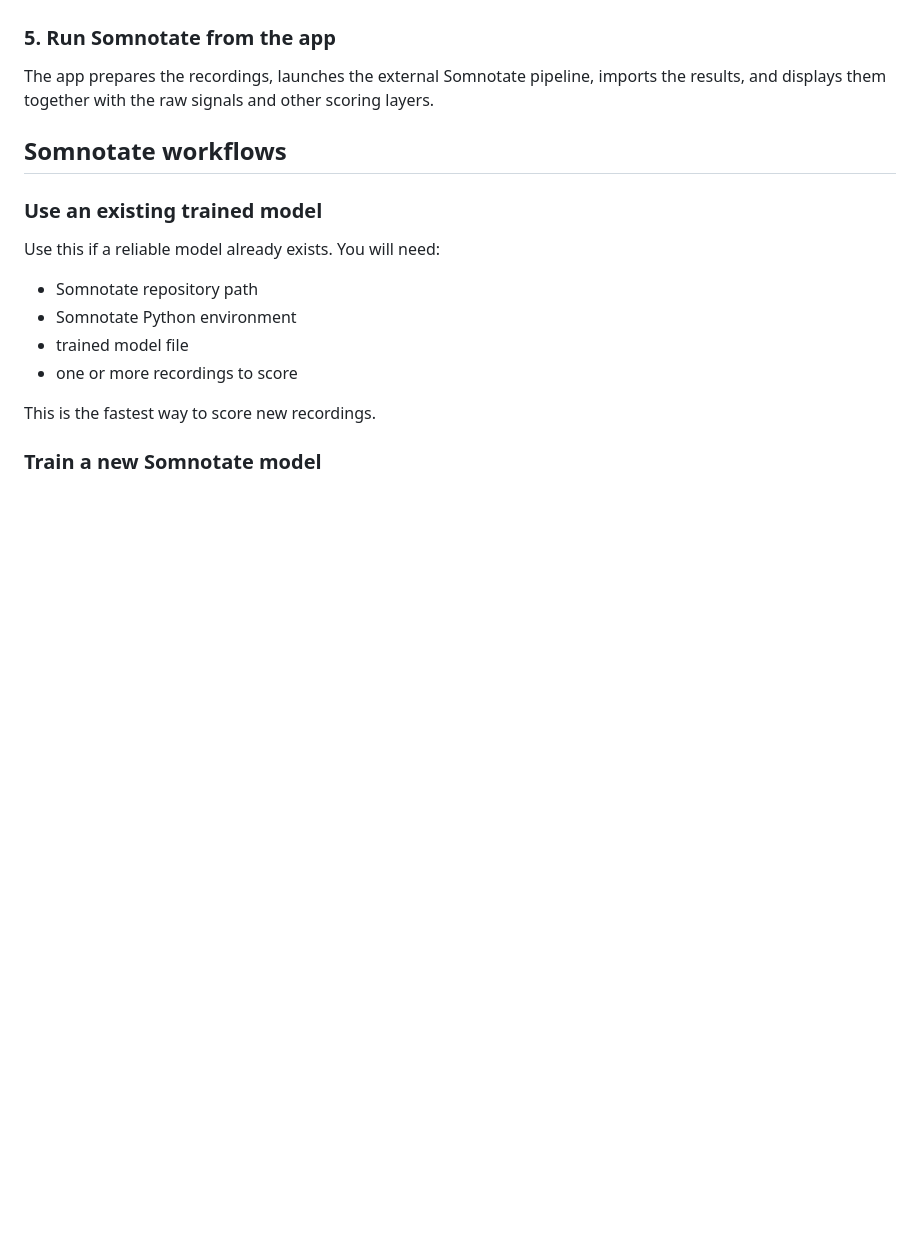
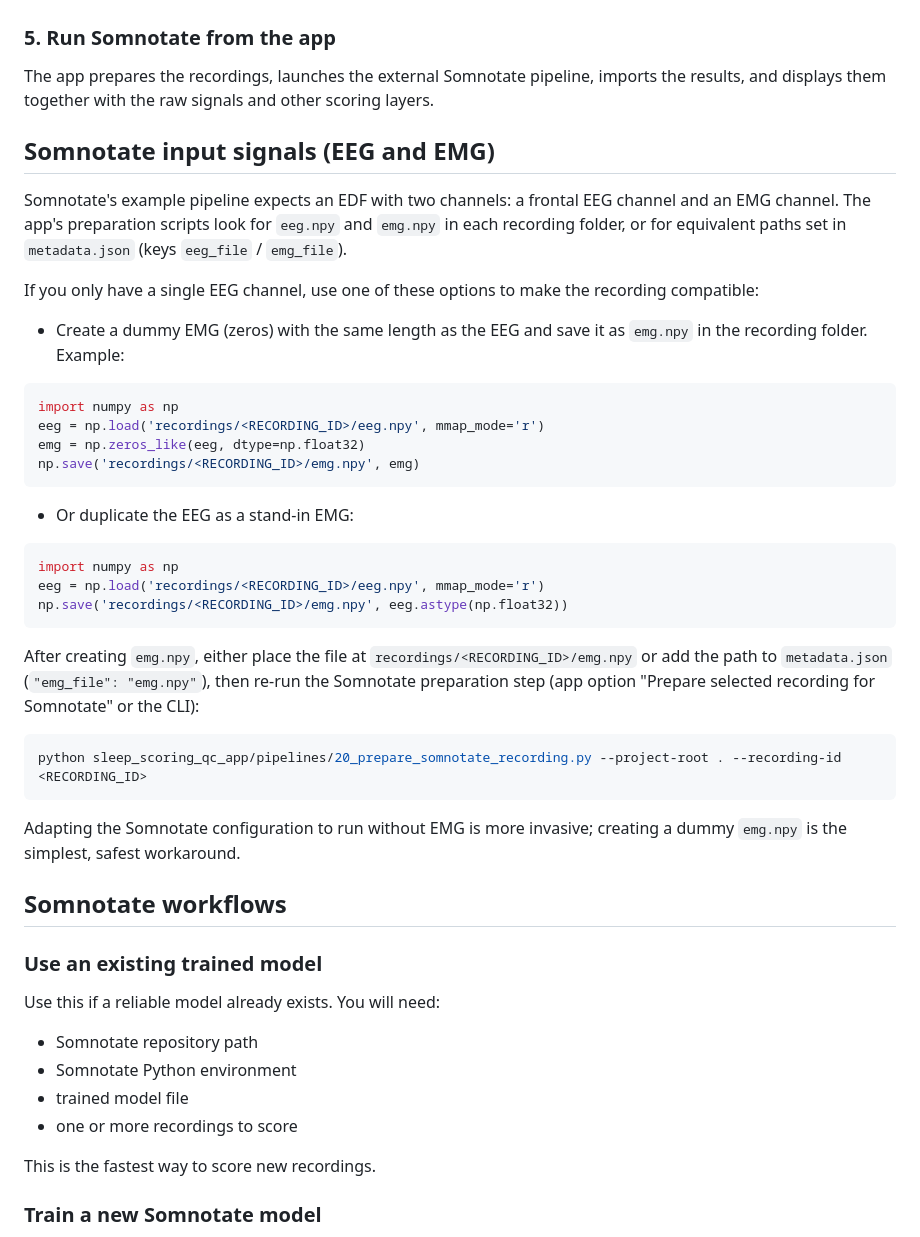
Before and after one commit to margaridaseabra/sleep_score_qc_app, a Markdown page: README.md, the part around the change. GitHub-like rendering; blank space fills up the shorter version.

Commit message:
docs: add Somnotate EEG/EMG guidance to README and START_HERE

````diff
--- a/README.md
+++ b/README.md
@@ -146,6 +146,37 @@ In the Somnotate tab of the app, provide:
 
 The app prepares the recordings, launches the external Somnotate pipeline, imports the results, and displays them together with the raw signals and other scoring layers.
 
+## Somnotate input signals (EEG and EMG)
+
+Somnotate's example pipeline expects an EDF with two channels: a frontal EEG channel and an EMG channel. The app's preparation scripts look for `eeg.npy` and `emg.npy` in each recording folder, or for equivalent paths set in `metadata.json` (keys `eeg_file` / `emg_file`).
+
+If you only have a single EEG channel, use one of these options to make the recording compatible:
+
+- Create a dummy EMG (zeros) with the same length as the EEG and save it as `emg.npy` in the recording folder. Example:
+
+```python
+import numpy as np
+eeg = np.load('recordings/<RECORDING_ID>/eeg.npy', mmap_mode='r')
+emg = np.zeros_like(eeg, dtype=np.float32)
+np.save('recordings/<RECORDING_ID>/emg.npy', emg)
+```
+
+- Or duplicate the EEG as a stand-in EMG:
+
+```python
+import numpy as np
+eeg = np.load('recordings/<RECORDING_ID>/eeg.npy', mmap_mode='r')
+np.save('recordings/<RECORDING_ID>/emg.npy', eeg.astype(np.float32))
+```
+
+After creating `emg.npy`, either place the file at `recordings/<RECORDING_ID>/emg.npy` or add the path to `metadata.json` (`"emg_file": "emg.npy"`), then re-run the Somnotate preparation step (app option "Prepare selected recording for Somnotate" or the CLI):
+
+```bash
+python sleep_scoring_qc_app/pipelines/20_prepare_somnotate_recording.py --project-root . --recording-id <RECORDING_ID>
+```
+
+Adapting the Somnotate configuration to run without EMG is more invasive; creating a dummy `emg.npy` is the simplest, safest workaround.
+
 ## Somnotate workflows
 
 ### Use an existing trained model
````
Also changed, not shown: START_HERE.md (+31 -0 lines).
